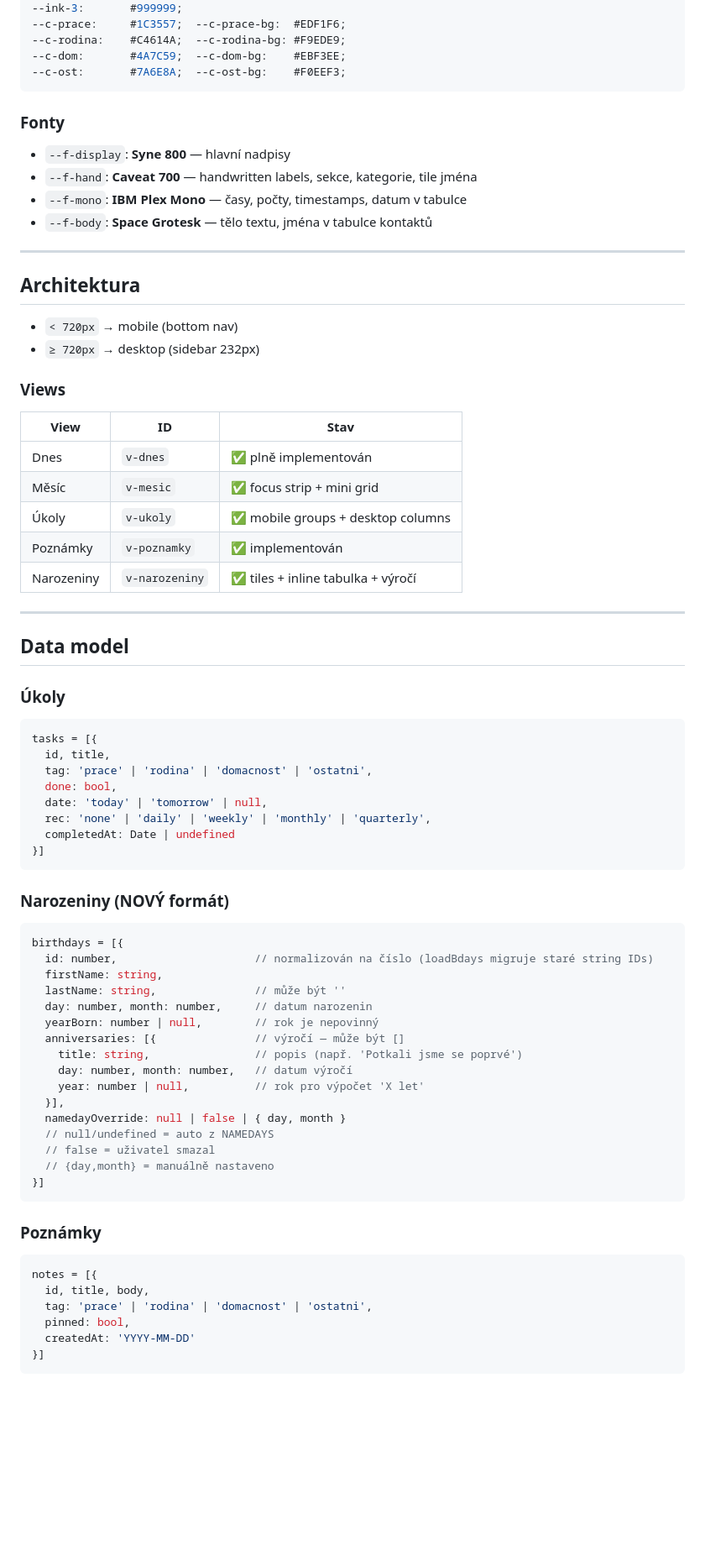
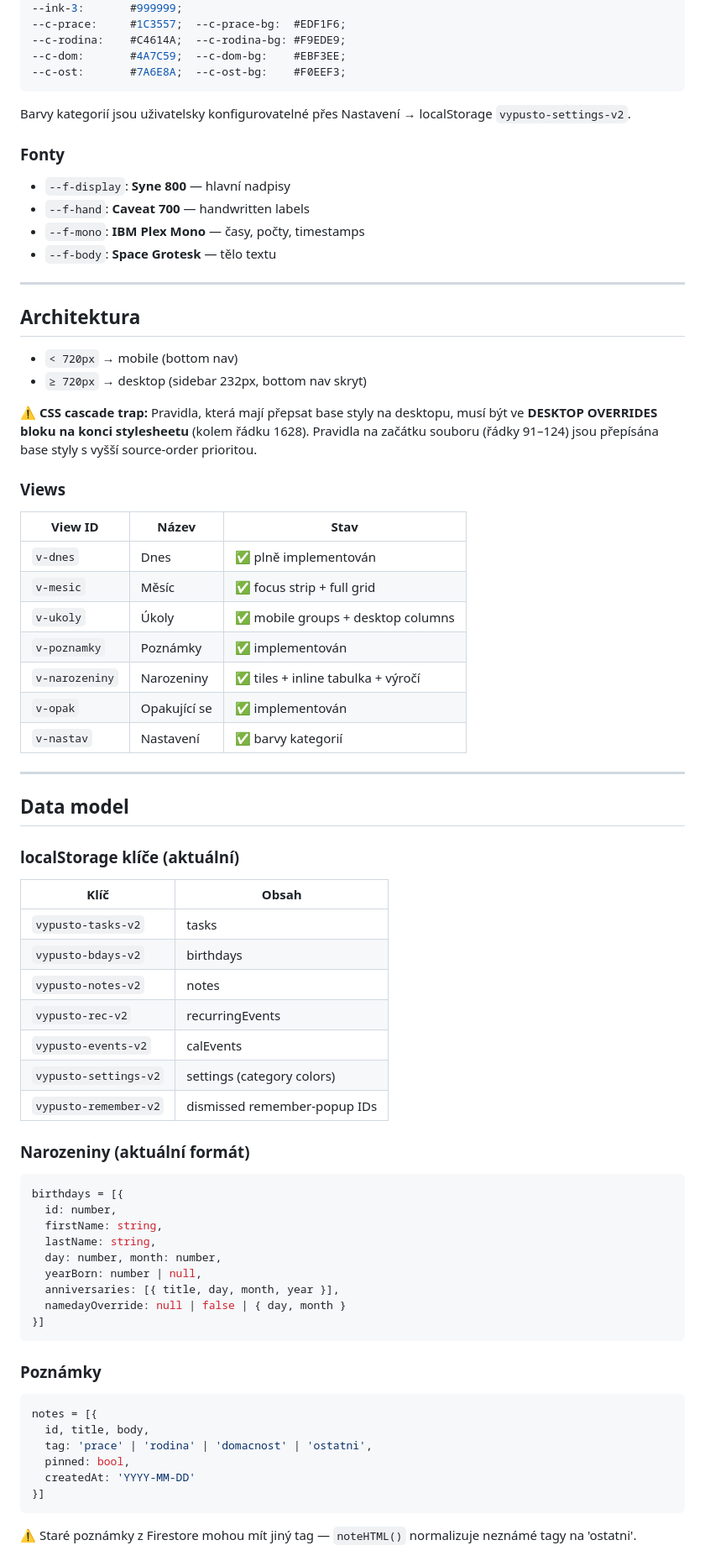
Before and after one commit to MlsnaMalina/VypusTo, a Markdown page: CONTEXT.md, the part around one of its changes. Shown at 84% size. Rendered like a GitHub page; blank space fills up the shorter version.

````diff
--- a/CONTEXT.md
+++ b/CONTEXT.md
@@ -50,62 +46,59 @@ cd "C:/Users/merit/OneDrive/Desktop/AI/Ostatní/ToDov2" && git add prototype/ind
 --c-dom:       #4A7C59;  --c-dom-bg:    #EBF3EE;
 --c-ost:       #7A6E8A;  --c-ost-bg:    #F0EEF3;
 ```
+Barvy kategorií jsou uživatelsky konfigurovatelné přes Nastavení → localStorage `vypusto-settings-v2`.
 
 ### Fonty
 - `--f-display`: **Syne 800** — hlavní nadpisy
-- `--f-hand`:    **Caveat 700** — handwritten labels, sekce, kategorie, tile jména
-- `--f-mono`:    **IBM Plex Mono** — časy, počty, timestamps, datum v tabulce
-- `--f-body`:    **Space Grotesk** — tělo textu, jména v tabulce kontaktů
+- `--f-hand`:    **Caveat 700** — handwritten labels
+- `--f-mono`:    **IBM Plex Mono** — časy, počty, timestamps
+- `--f-body`:    **Space Grotesk** — tělo textu
 
 ---
 
 ## Architektura
 
 - `< 720px` → mobile (bottom nav)
-- `≥ 720px` → desktop (sidebar 232px)
+- `≥ 720px` → desktop (sidebar 232px, bottom nav skryt)
+
+⚠️ **CSS cascade trap:** Pravidla, která mají přepsat base styly na desktopu, musí být ve **DESKTOP OVERRIDES bloku na konci stylesheetu** (kolem řádku 1628). Pravidla na začátku souboru (řádky 91–124) jsou přepísána base styly s vyšší source-order prioritou.
 
 ### Views
-| View | ID | Stav |
-|------|-----|------|
-| Dnes | `v-dnes` | ✅ plně implementován |
-| Měsíc | `v-mesic` | ✅ focus strip + mini grid |
-| Úkoly | `v-ukoly` | ✅ mobile groups + desktop columns |
-| Poznámky | `v-poznamky` | ✅ implementován |
-| Narozeniny | `v-narozeniny` | ✅ tiles + inline tabulka + výročí |
+| View ID | Název | Stav |
+|---------|-------|------|
+| `v-dnes` | Dnes | ✅ plně implementován |
+| `v-mesic` | Měsíc | ✅ focus strip + full grid |
+| `v-ukoly` | Úkoly | ✅ mobile groups + desktop columns |
+| `v-poznamky` | Poznámky | ✅ implementován |
+| `v-narozeniny` | Narozeniny | ✅ tiles + inline tabulka + výročí |
+| `v-opak` | Opakující se | ✅ implementován |
+| `v-nastav` | Nastavení | ✅ barvy kategorií |
 
 ---
 
 ## Data model
 
-### Úkoly
-```js
-tasks = [{
-  id, title,
-  tag: 'prace' | 'rodina' | 'domacnost' | 'ostatni',
-  done: bool,
-  date: 'today' | 'tomorrow' | null,
-  rec: 'none' | 'daily' | 'weekly' | 'monthly' | 'quarterly',
-  completedAt: Date | undefined
-}]
-```
+### localStorage klíče (aktuální)
+| Klíč | Obsah |
+|------|-------|
+| `vypusto-tasks-v2` | tasks |
+| `vypusto-bdays-v2` | birthdays |
+| `vypusto-notes-v2` | notes |
+| `vypusto-rec-v2` | recurringEvents |
+| `vypusto-events-v2` | calEvents |
+| `vypusto-settings-v2` | settings (category colors) |
+| `vypusto-remember-v2` | dismissed remember-popup IDs |
 
-### Narozeniny (NOVÝ formát)
+### Narozeniny (aktuální formát)
 ```js
 birthdays = [{
-  id: number,                     // normalizován na číslo (loadBdays migruje staré string IDs)
+  id: number,
   firstName: string,
-  lastName: string,               // může být ''
-  day: number, month: number,     // datum narozenin
-  yearBorn: number | null,        // rok je nepovinný
-  anniversaries: [{               // výročí — může být []
-    title: string,                // popis (např. 'Potkali jsme se poprvé')
-    day: number, month: number,   // datum výročí
-    year: number | null,          // rok pro výpočet 'X let'
-  }],
+  lastName: string,
+  day: number, month: number,
+  yearBorn: number | null,
+  anniversaries: [{ title, day, month, year }],
   namedayOverride: null | false | { day, month }
-  // null/undefined = auto z NAMEDAYS
-  // false = uživatel smazal
-  // {day,month} = manuálně nastaveno
 }]
 ```
 
@@ -118,4 +111,5 @@ notes = [{
   createdAt: 'YYYY-MM-DD'
 }]
 ```
+⚠️ Staré poznámky z Firestore mohou mít jiný tag — `noteHTML()` normalizuje neznámé tagy na 'ostatni'.
 
````
Also changed, not shown: other parts of CONTEXT.md (+55 -142 lines).
